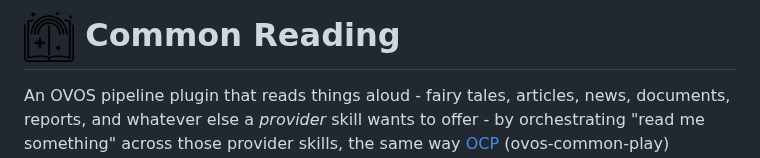
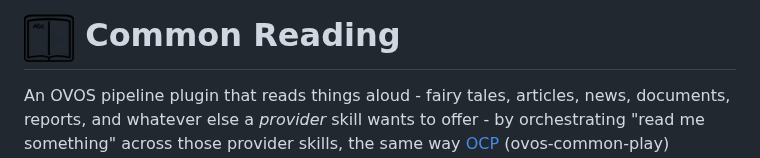
Before and after one commit to andlo/ovos-common-reading-pipeline-plugin, a Markdown page: README.md, the part around the change. Drawn GitHub-style; pictures changed too: book-512.png (added), story-512.png (deleted).

Commit message:
replace story-512.png icon with book-512.png (more fitting for a general reading orchestrator)

```diff
--- a/README.md
+++ b/README.md
@@ -1,4 +1,4 @@
-# <img src='story-512.png' card_color='#40DBB0' width='50' height='50' style='vertical-align:bottom'/> Common Reading
+# <img src='book-512.png' card_color='#40DBB0' width='50' height='50' style='vertical-align:bottom'/> Common Reading
 
 An OVOS pipeline plugin that reads things aloud - fairy tales, articles,
 news, documents, reports, and whatever else a *provider* skill wants to
```
